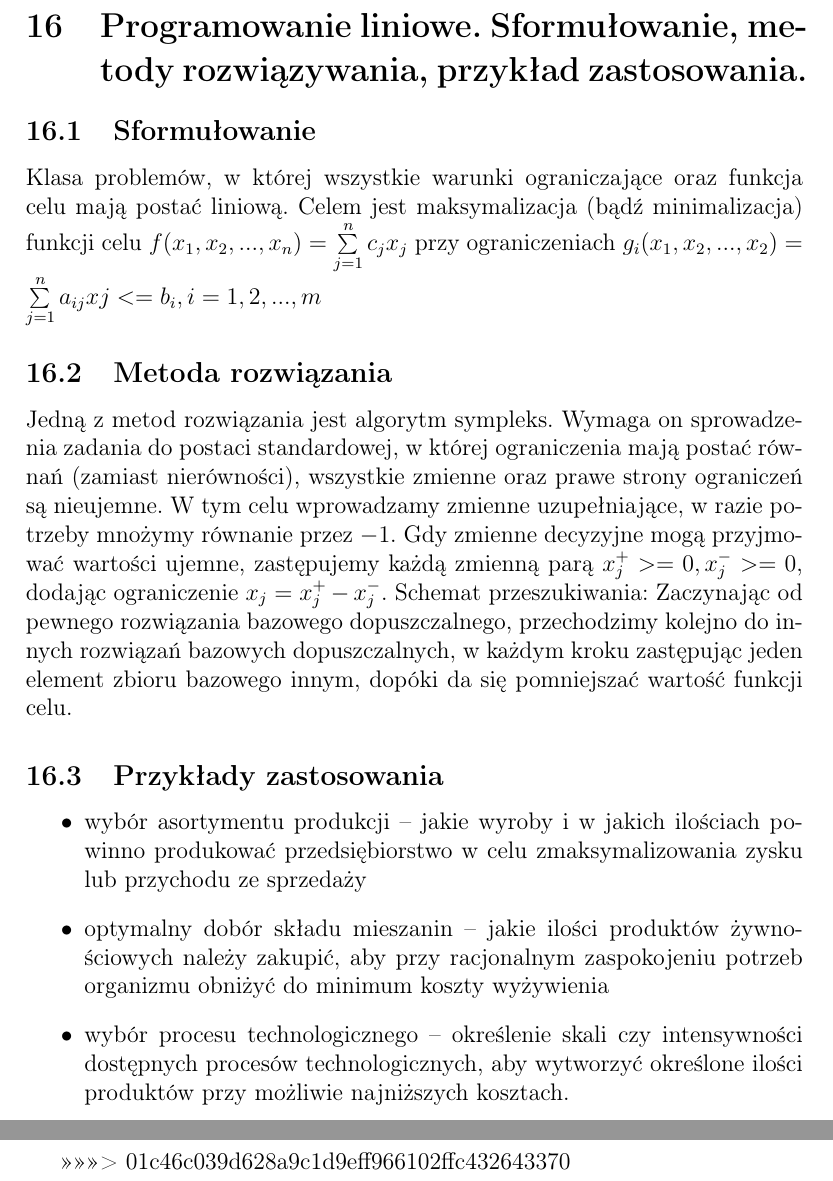
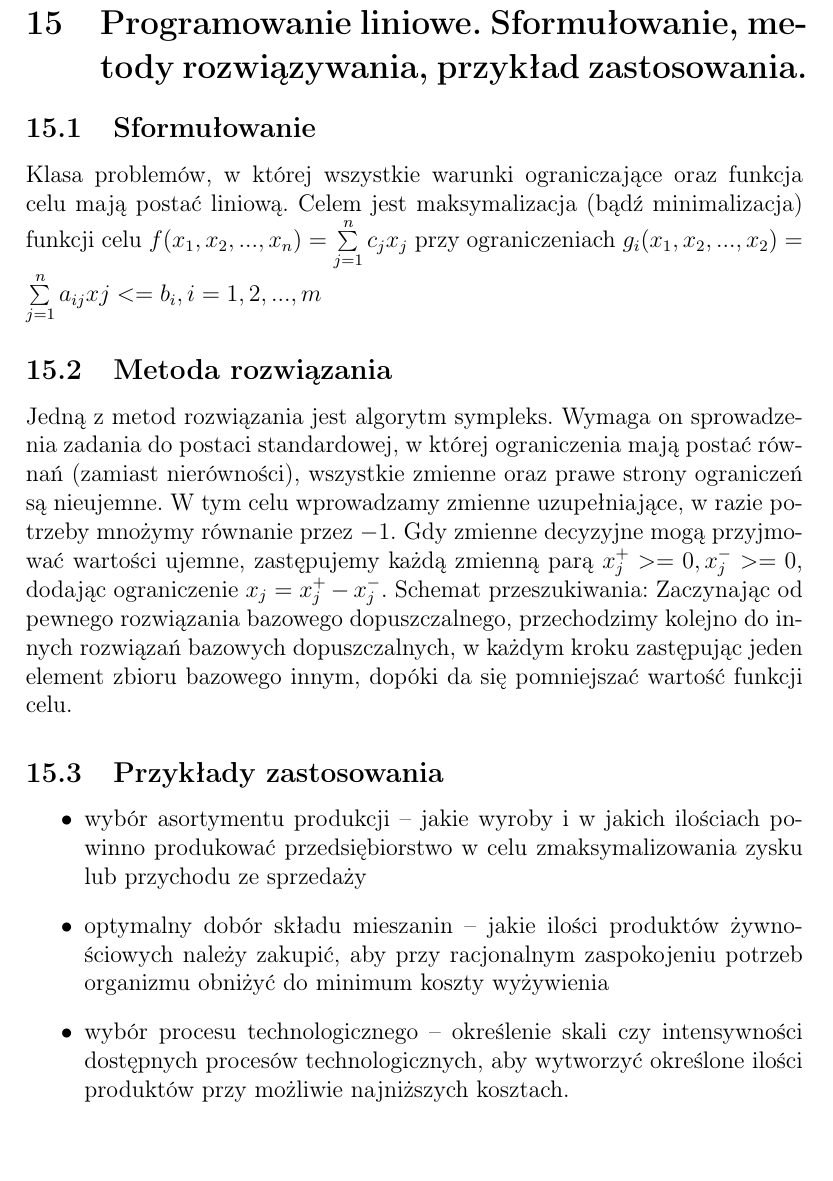
Before and after one commit to ziele3920/SPD_opracowanie, a LaTeX document (main.tex): two parts of pages 31 and 32 of 37 before the commit and part of page 27 of 34 after it, the two joined at a grey line, cut so that both start at the same text. Compiled offline with pdfLaTeX.

Commit message:
conflict fix

```diff
--- a/main.tex
+++ b/main.tex
@@ -55,4 +51,3 @@
->>>>>>> 01c46c039d628a9c1d9eff966102ffc432643370
 \include{t18}
 \include{t19}
 \include{t20}
```
Also changed, not shown: main.tex (6 more changed lines).
